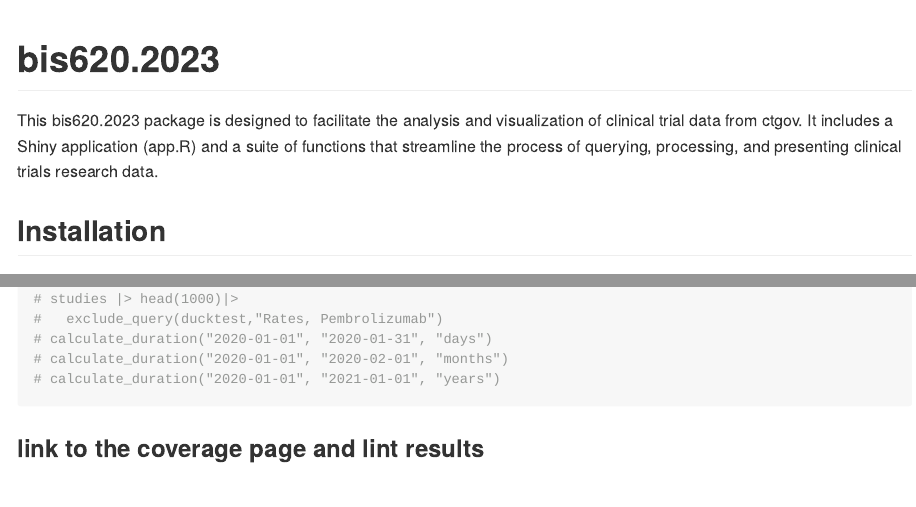
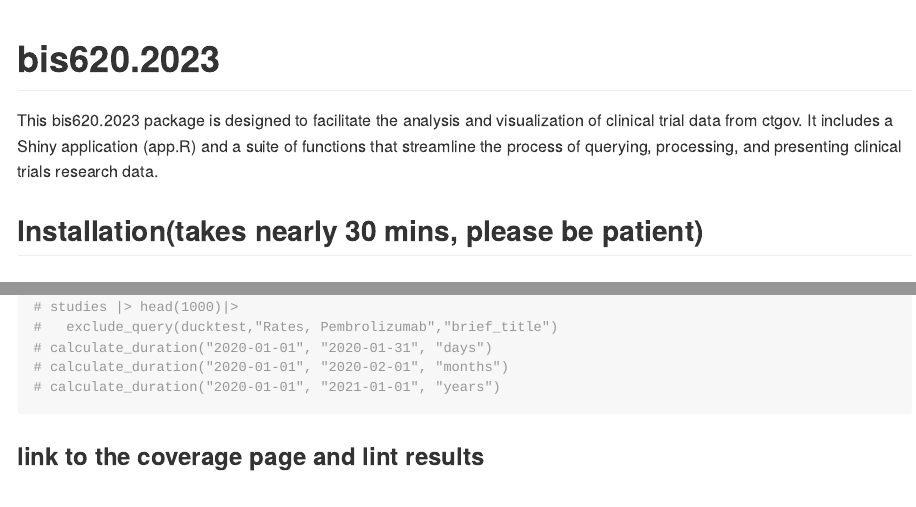
Before and after one commit to yywwwyy/bis620.2023, an R Markdown document (README.Rmd): the page in a window 1100 px wide, from its top, and a second part further down, joined at a grey line. The pictures show the output file README.md that the author committed with the source, drawn offline in the style of GitHub; badge pictures from the web are left out.

```diff
--- a/README.Rmd
+++ b/README.Rmd
@@ -23,7 +23,8 @@
 
 This bis620.2023 package is designed to facilitate the analysis and visualization of clinical trial data from ctgov. It includes a Shiny application (app.R) and a suite of functions that streamline the process of querying, processing, and presenting clinical trials research data.
 
-## Installation
+## Installation(takes nearly 30 mins, please be patient)
+###
 
 You can install the development version of bis620.2023 from [GitHub](https://github.com/) with:
 
@@ -64,7 +65,7 @@
   plot_accel()
 
 # studies |> head(1000)|>
-#   exclude_query(ducktest,"Rates, Pembrolizumab")
+#   exclude_query(ducktest,"Rates, Pembrolizumab","brief_title")
 # calculate_duration("2020-01-01", "2020-01-31", "days")
 # calculate_duration("2020-01-01", "2020-02-01", "months")
 # calculate_duration("2020-01-01", "2021-01-01", "years")
```
Also changed, not shown: R/calculate_duration.R (+1 -0 lines), R/intervention_and_outcome_data_processing.R (+1 -1 lines), R/plot_map.R (+1 -0 lines), README.md, 1 other file.
